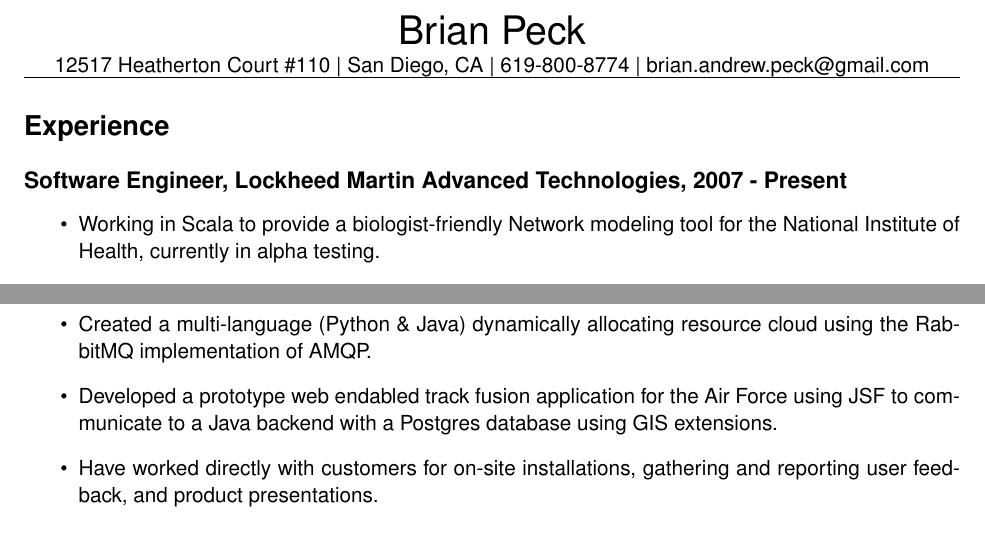
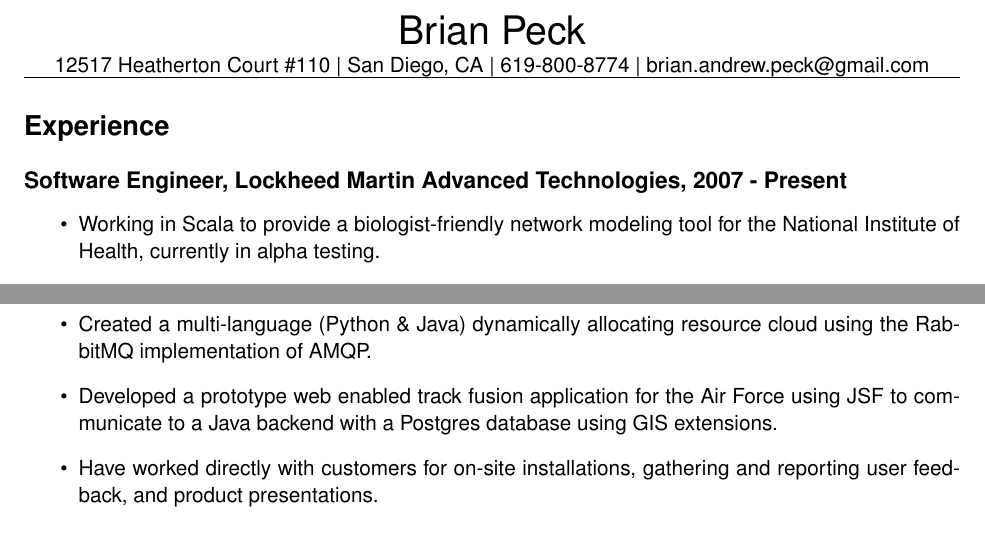
Before and after one commit to peckb1/resume, a LaTeX CV (resume.tex): two parts of page 1 of 2, joined at a grey line, cut so that both start at the same text. Compiled offline with pdfLaTeX.

Commit message:
spelling fixes

```diff
--- a/resume.tex
+++ b/resume.tex
@@ -35,14 +35,14 @@
 \label{sec-1.1}
 
 \begin{itemize}
-\item Working in Scala to provide a biologist-friendly Network modeling tool for the National Institute of Health, currently in alpha testing.
+\item Working in Scala to provide a biologist-friendly network modeling tool for the National Institute of Health, currently in alpha testing.
 \item Created a Java solution for auditing and archiving of Windows security logs across secure networks for internal Systems Administrators.
 \item Developed Javascript web clients, Java back end services, and Jersey web services for use by the Office of Naval Research for Navy Admiral briefings.  Was customer face of product; provided active support reporting customer feedback to developers, and providing developers on-site debugging information in the production environment.
 \item Prototyped a wearable, networked augmented reality system to enhance situational awareness for dismounted warfighters.  Developed sensor alignment algorithms and integrated hardware and software components from five partners; successfully demonstrated in the field to DARPA personnel in January 2010.
 \item Developed prototype Android application for unmanned vehicle inventory interaction.
 \item Developed a Python-based testing framework for automating testing procedures; framework was used for two years until project completion.
 \item Created a multi-language (Python \& Java) dynamically allocating resource cloud using the RabbitMQ implementation of AMQP.
-\item Developed a prototype web endabled track fusion application for the Air Force using JSF to communicate to a Java backend with a Postgres database using GIS extensions.
+\item Developed a prototype web enabled track fusion application for the Air Force using JSF to communicate to a Java backend with a Postgres database using GIS extensions.
 \item Have worked directly with customers for on-site installations, gathering and reporting user feedback, and product presentations.
 \end{itemize}
 \subsection*{Web Development Intern, USGS Astrogeology, 2006 - 2007}
```
Also changed, not shown: resume.pdf, 1 other file.
